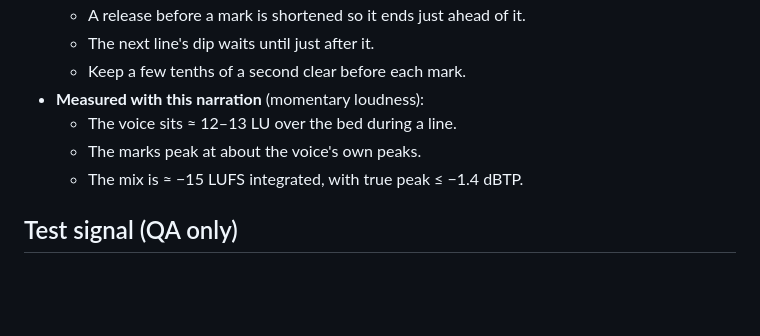
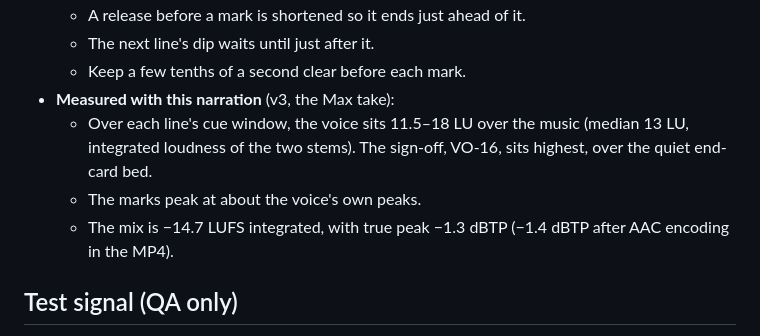
Before and after one commit to AyiemeyzingEngr/LINOG, a Markdown page: explainer/vo/README.md, the part around the change. Drawn GitHub-style; blank space fills up the shorter version.

Commit message:
vo/README: mix measurements for the v3 narration
Per-line voice over music 11.5–18 LU (median 13), −14.7 LUFS integrated,
true peak −1.3 dBTP (−1.4 dBTP in the MP4's AAC track).

Co-Authored-By: Claude Opus 5.5 <noreply@anthropic.com>
Claude-Session: https://claude.ai/code/session_01PcfGDYMgC4Yw42uVgUkspx

```diff
--- a/explainer/vo/README.md
+++ b/explainer/vo/README.md
@@ -134,10 +134,11 @@ and ducking follow the voice.
   - A release before a mark is shortened so it ends just ahead of it.
   - The next line's dip waits until just after it.
   - Keep a few tenths of a second clear before each mark.
-- **Measured with this narration** (momentary loudness):
-  - The voice sits ≈ 12–13 LU over the bed during a line.
+- **Measured with this narration** (v3, the Max take):
+  - Over each line's cue window, the voice sits 11.5–18 LU over the music (median 13 LU, integrated loudness of the
+    two stems). The sign-off, VO-16, sits highest, over the quiet end-card bed.
   - The marks peak at about the voice's own peaks.
-  - The mix is ≈ −15 LUFS integrated, with true peak ≤ −1.4 dBTP.
+  - The mix is −14.7 LUFS integrated, with true peak −1.3 dBTP (−1.4 dBTP after AAC encoding in the MP4).
 
 ## Test signal (QA only)
 
```
